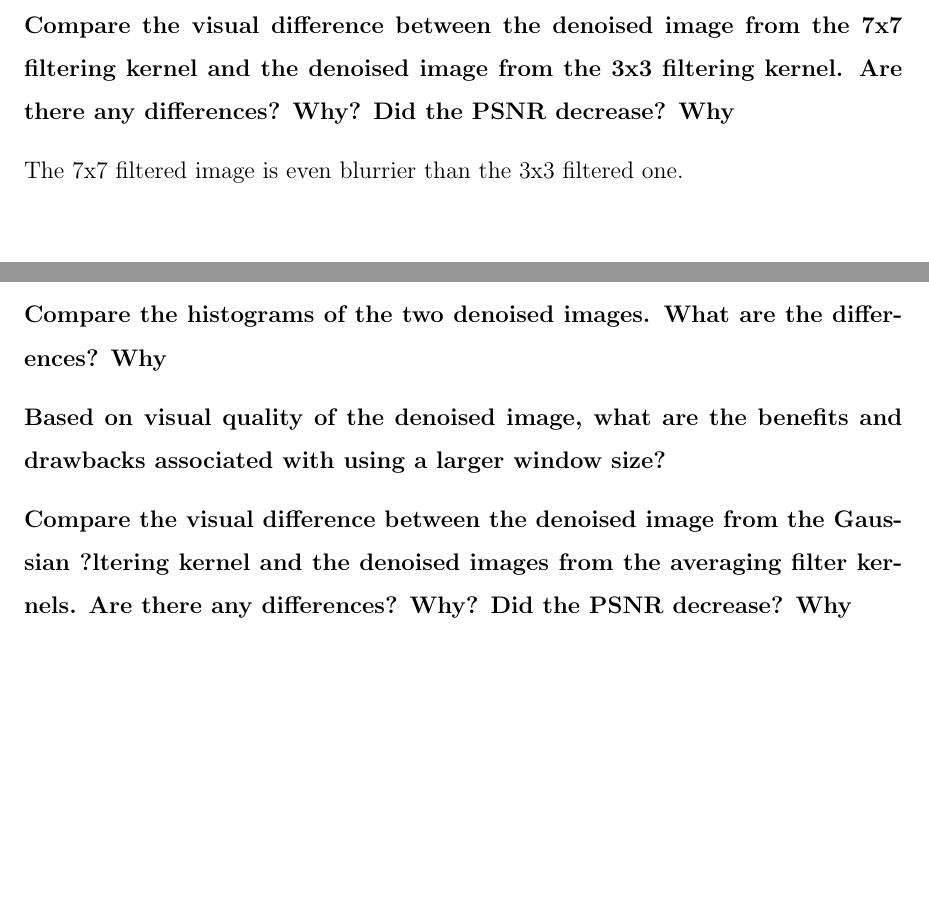
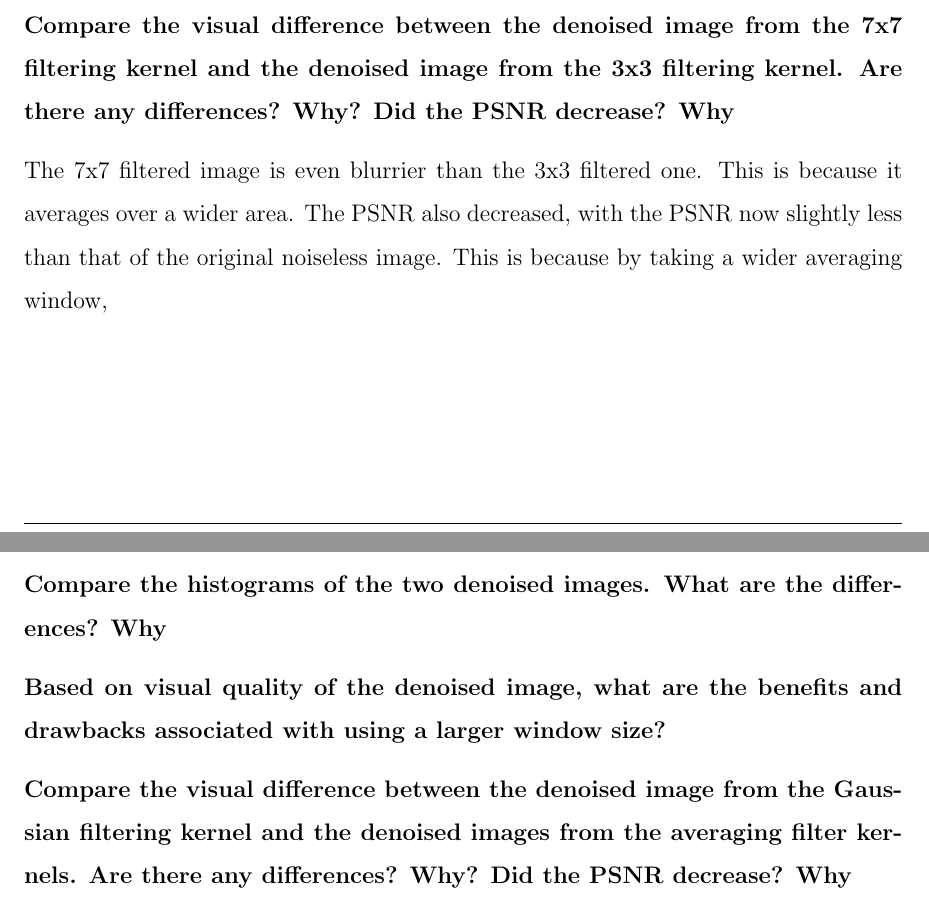
Before and after one commit to cheics/Image-Processing-Lab3, a LaTeX document (report.tex): two parts of pages 12 and 13 of 15, joined at a grey line, cut so that both start at the same text, the shorter picture padded with empty space. Compiled offline with pdfLaTeX.

Commit message:
arglebargle

```diff
--- a/report.tex
+++ b/report.tex
@@ -230,8 +230,7 @@ While overall noise is reduced and the PSNR is higher, the image is of reduced v
 \subsubsection{Compare the visual difference between the denoised image from the 7x7 filtering kernel and the
 denoised image from the 3x3 filtering kernel. Are there any differences? Why? Did the PSNR
 decrease? Why}
-The 7x7 filtered image is even blurrier than the 3x3 filtered one.
-
+The 7x7 filtered image is even blurrier than the 3x3 filtered one. This is because it averages over a wider area. The PSNR also decreased, with the PSNR now slightly less than that of the original noiseless image. This is because by taking a wider averaging window,
 
 
 \subsubsection{Compare the histograms of the two denoised images. What are the differences? Why}
@@ -241,7 +240,7 @@ The 7x7 filtered image is even blurrier than the 3x3 filtered one.
 using a larger window size?}
 
 
-\subsubsection{Compare the visual difference between the denoised image from the Gaussian ?ltering kernel and the
+\subsubsection{Compare the visual difference between the denoised image from the Gaussian filtering kernel and the
 denoised images from the averaging filter kernels. Are there any differences? Why? Did the PSNR
 decrease? Why}
 
```
